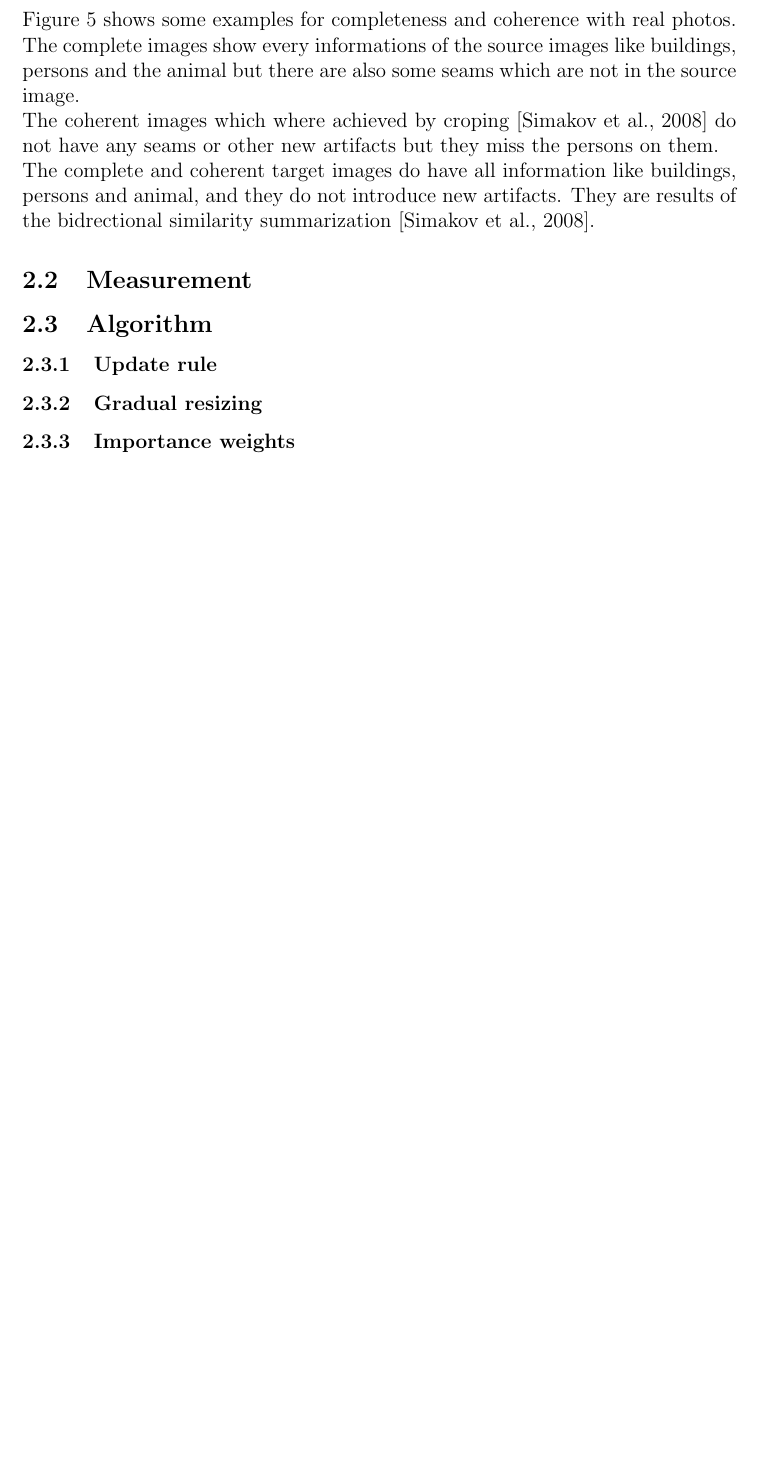
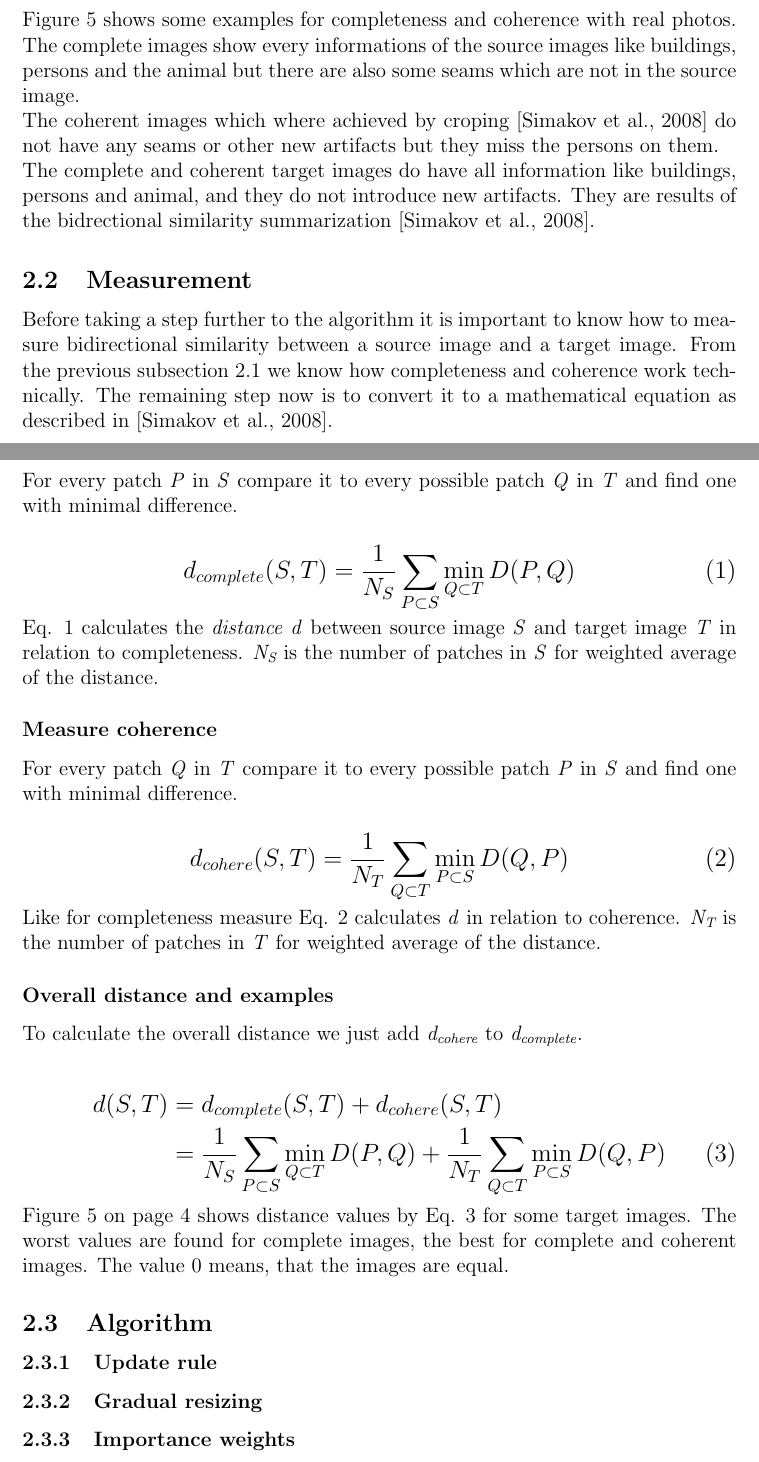
Before and after one commit to pvormste/university-write-up-texturesynthesis, a LaTeX thesis (Inverse_Texture_Synthesis.tex, which reads inc/bisi.tex): part of page 5 of 8 before the commit and two parts of pages 5 and 6 of 9 after it, the two joined at a grey line, cut so that both start at the same text, the shorter picture padded with empty space. Compiled offline with pdfLaTeX.

Commit message:
measurement

```diff
--- a/Inverse_Texture_Synthesis.tex
+++ b/Inverse_Texture_Synthesis.tex
@@ -6,6 +6,7 @@
 \usepackage{graphicx}
 \usepackage[font=small,labelfont=bf]{caption}
 \usepackage{fixltx2e}
+\usepackage{amsmath}
 
 \newlength\tindent
 \setlength{\tindent}{\parindent}
--- a/inc/bisi.tex
+++ b/inc/bisi.tex
@@ -52,6 +52,45 @@ The complete and coherent target images do have all information like buildings,
 
 
 \subsection{Measurement}
+Before taking a step further to the algorithm it is important to know how to measure bidirectional similarity between a source image and a target image. From the previous subsection 2.1 we know how completeness and coherence work technically. The remaining step now is to convert it to a mathematical equation as described in \cite{bisi}.
+
+\subsubsection*{Measure completeness}
+For every patch \textit{P} in \textit{S} compare it to every possible patch \textit{Q} in \textit{T} and find one with minimal difference.
+
+\large
+\begin{equation}
+\label{Eq:Measure completeness}
+d_{complete}(S,T)=\frac{1}{N_{S}}\sum_{P \subset S} \min\limits_{Q \subset T} D(P,Q)
+\end{equation}
+\normalsize
+
+Eq. \ref{Eq:Measure completeness} calculates the \textit{distance d} between source image \textit{S} and target image \textit{T} in relation to completeness. \textit{N\textsubscript{S}} is the number of patches in \textit{S} for weighted average of the distance.
+
+\subsubsection*{Measure coherence}
+For every patch \textit{Q} in \textit{T} compare it to every possible patch \textit{P} in \textit{S} and find one with minimal difference.
+
+\large
+\begin{equation}
+\label{Eq:Measure coherence}
+d_{cohere}(S,T)=\frac{1}{N_{T}}\sum_{Q \subset T} \min\limits_{P \subset S} D(Q,P)
+\end{equation}
+\normalsize
+
+Like for completeness measure Eq. \ref{Eq:Measure coherence} calculates \textit{d} in relation to coherence. \textit{N\textsubscript{T}} is the number of patches in \textit{T} for weighted average of the distance.
+
+\subsubsection*{Overall distance and examples}
+To calculate the overall distance we just add \textit{d\textsubscript{cohere}} to \textit{d\textsubscript{complete}}.
+
+\large
+\begin{align}
+\label{Eq:Overall measure}
+d(S,T)&=d_{complete}(S,T)+d_{cohere}(S,T) \nonumber \\
+&=\frac{1}{N_{S}}\sum_{P \subset S} \min\limits_{Q \subset T} D(P,Q)+\frac{1}{N_{T}}\sum_{Q \subset T} \min\limits_{P \subset S} D(Q,P)
+\end{align}
+\normalsize
+
+Figure \ref{fig:Compcohexample} on page \pageref{fig:Compcohexample} shows distance values by Eq. \ref{Eq:Overall measure} for some target images. The worst values are found for complete images, the best for complete and coherent images. The value 0 means, that the images are equal.
+
 \subsection{Algorithm}
 \subsubsection{Update rule}
 \subsubsection{Gradual resizing}
```
